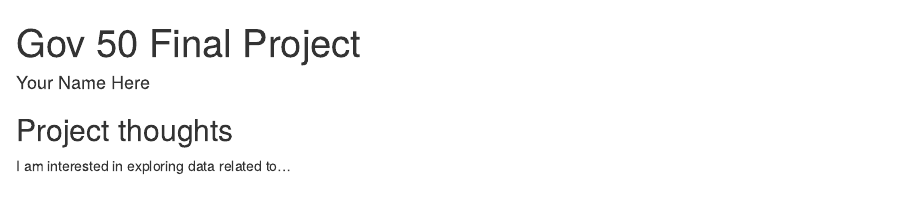
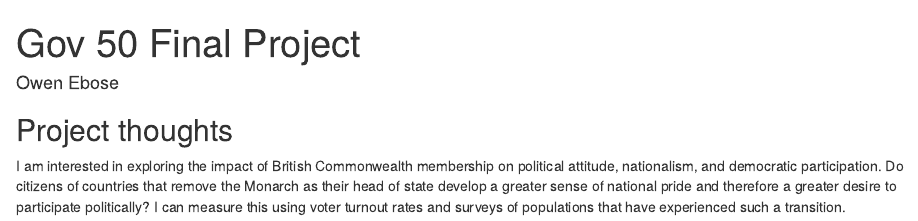
Before and after one commit to Owen-Ebose/gov50-final-project, an R Markdown document (index.Rmd): the page in a window 1100 px wide, from its top. Rendered offline with R 4.5, knitr and Pandoc, with nearby package versions; drawn as R Markdown's standard HTML page in place of the format the file asks for.

Commit message:
Updated my names and ideas

```diff
--- a/index.Rmd
+++ b/index.Rmd
@@ -1,6 +1,6 @@
 ---
 title: "Gov 50 Final Project"
-author: "Your Name Here"
+author: "Owen Ebose"
 description: "My final project"
 output:
   distill::distill_article:
@@ -11,4 +11,4 @@ output:
 
 ## Project thoughts
 
-I am interested in exploring data related to...
+I am interested in exploring the impact of British Commonwealth membership on political attitude, nationalism, and democratic participation. Do citizens of countries that remove the Monarch as their head of state develop a greater sense of national pride and therefore a greater desire to participate politically? I can measure this using voter turnout rates and surveys of populations that have experienced such a transition.
```
